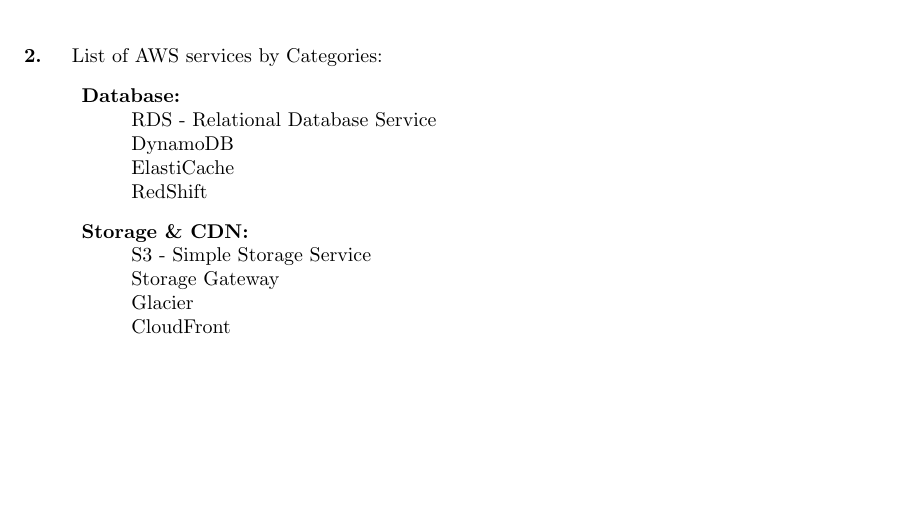
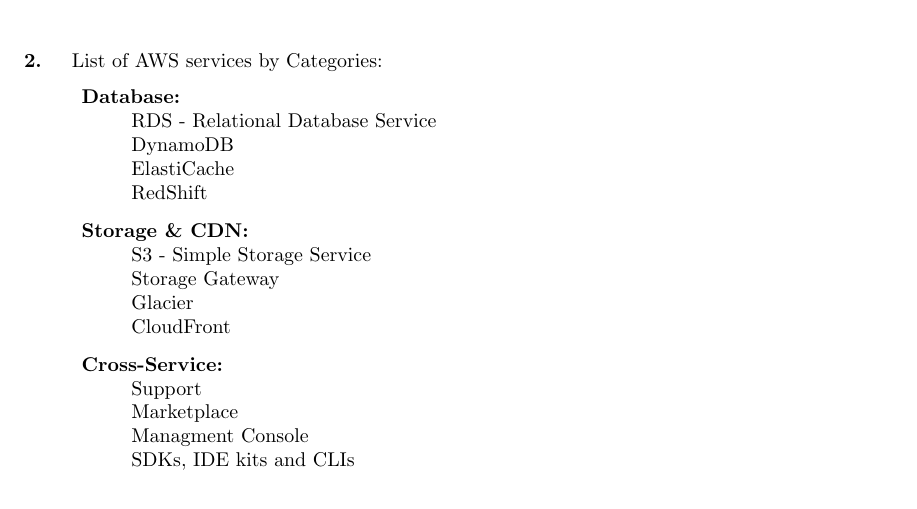
Before and after one commit to Mizzou-Mann/Cloud-Computing, a LaTeX document (lab1/lab1.tex): part of page 1 of 3, cut so that both start at the same text, the shorter picture padded with empty space. Compiled offline with pdfLaTeX.

Commit message:
add cross-services list

```diff
--- a/lab1/lab1.tex
+++ b/lab1/lab1.tex
@@ -23,6 +23,7 @@
 \parindent -0.4in
 	\item[Database: ] \hfill \\RDS - Relational Database Service \\DynamoDB \\ElastiCache \\RedShift
 	\item[Storage \& CDN: ] \hfill \\S3 - Simple Storage Service \\Storage Gateway \\Glacier \\CloudFront
+	\item[Cross-Service: ] \hfill \\Support \\Marketplace \\Managment Console \\SDKs, IDE kits and CLIs
 	\item[Analytics: ] \hfill \\EMR - Elastic MapReduce \\Kinesis \\Data Pipeline
 	\item[Compute \& Networking: ] \hfill \\EC2 - Elastic Compute Cloud \\VPC - Virtual Private Cloud \\Direct Connect \\Route 53
 	\item[Deployment \& Management: ] \hfill \\Elastic Beanstalk \\OpsWorks \\CloudFormation \\CodeDeploy
```
Also changed, not shown: lab1/lab1.pdf.
